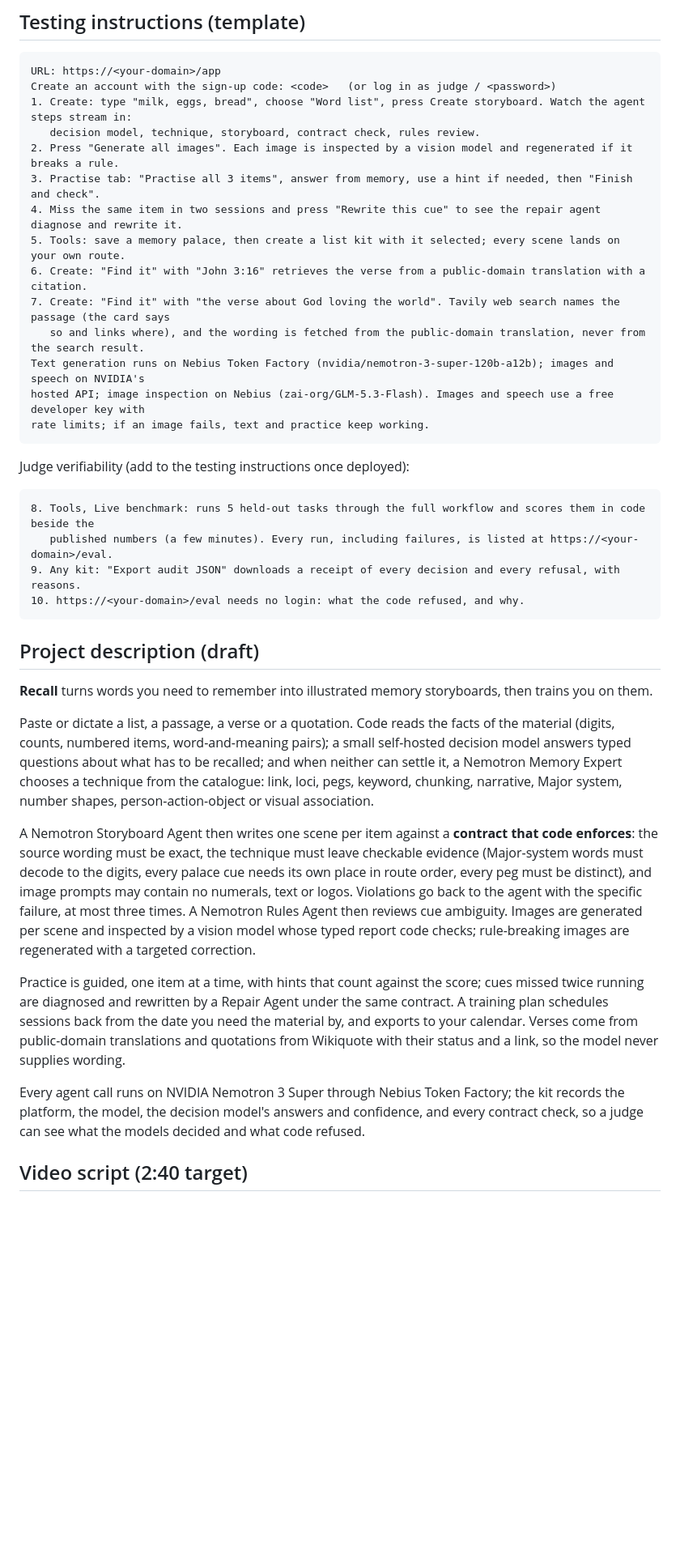
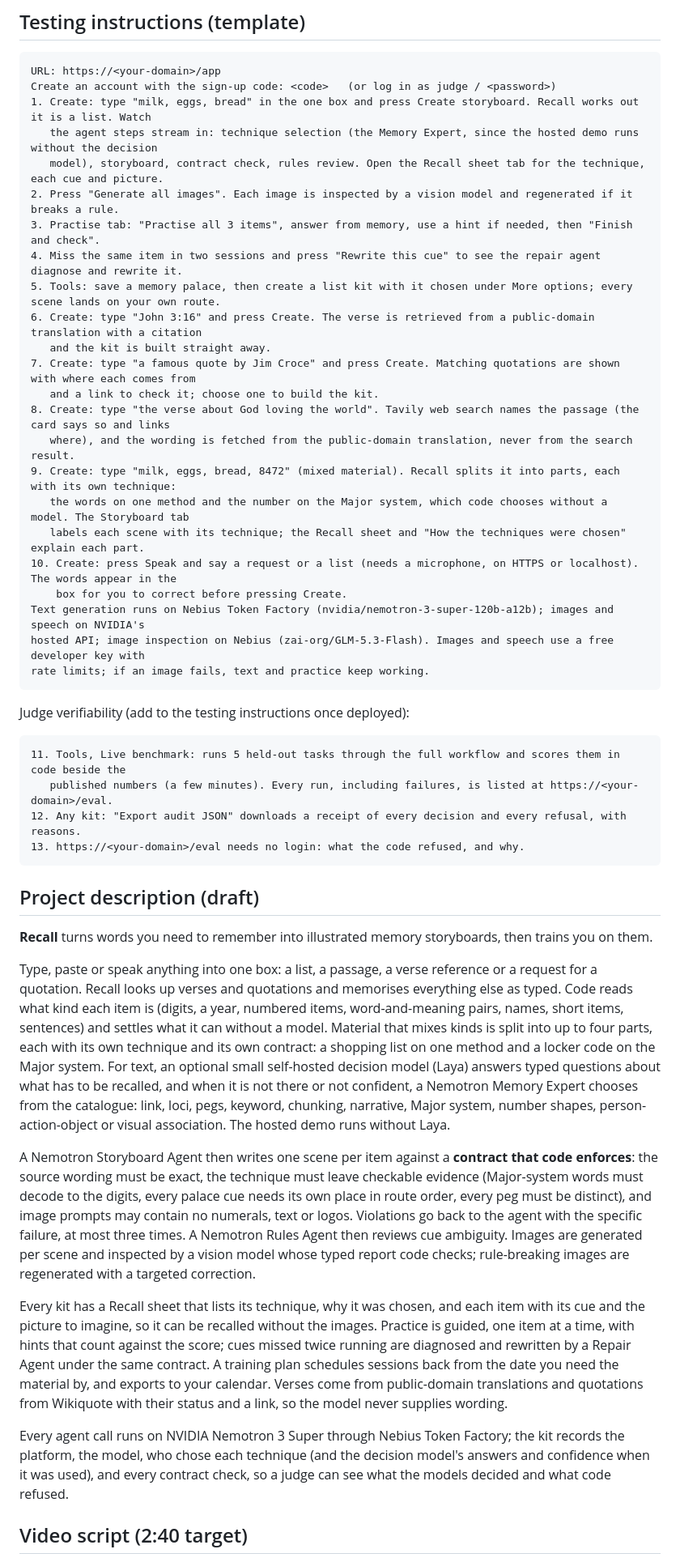
Before and after one commit to vanlaure/Recall, a Markdown page: docs/SUBMISSION.md, the part around one of its changes. Shown at 81% size. GitHub-like rendering; blank space fills up the shorter version.

````diff
--- a/docs/SUBMISSION.md
+++ b/docs/SUBMISSION.md
@@ -27,15 +28,24 @@ Official rules: https://nebiusglobalaihackathon.devpost.com/rules
 ```
 URL: https://<your-domain>/app
 Create an account with the sign-up code: <code>   (or log in as judge / <password>)
-1. Create: type "milk, eggs, bread", choose "Word list", press Create storyboard. Watch the agent steps stream in:
-   decision model, technique, storyboard, contract check, rules review.
+1. Create: type "milk, eggs, bread" in the one box and press Create storyboard. Recall works out it is a list. Watch
+   the agent steps stream in: technique selection (the Memory Expert, since the hosted demo runs without the decision
+   model), storyboard, contract check, rules review. Open the Recall sheet tab for the technique, each cue and picture.
 2. Press "Generate all images". Each image is inspected by a vision model and regenerated if it breaks a rule.
 3. Practise tab: "Practise all 3 items", answer from memory, use a hint if needed, then "Finish and check".
 4. Miss the same item in two sessions and press "Rewrite this cue" to see the repair agent diagnose and rewrite it.
-5. Tools: save a memory palace, then create a list kit with it selected; every scene lands on your own route.
-6. Create: "Find it" with "John 3:16" retrieves the verse from a public-domain translation with a citation.
-7. Create: "Find it" with "the verse about God loving the world". Tavily web search names the passage (the card says
-   so and links where), and the wording is fetched from the public-domain translation, never from the search result.
+5. Tools: save a memory palace, then create a list kit with it chosen under More options; every scene lands on your own route.
+6. Create: type "John 3:16" and press Create. The verse is retrieved from a public-domain translation with a citation
+   and the kit is built straight away.
+7. Create: type "a famous quote by Jim Croce" and press Create. Matching quotations are shown with where each comes from
+   and a link to check it; choose one to build the kit.
+8. Create: type "the verse about God loving the world". Tavily web search names the passage (the card says so and links
+   where), and the wording is fetched from the public-domain translation, never from the search result.
+9. Create: type "milk, eggs, bread, 8472" (mixed material). Recall splits it into parts, each with its own technique:
+   the words on one method and the number on the Major system, which code chooses without a model. The Storyboard tab
+   labels each scene with its technique; the Recall sheet and "How the techniques were chosen" explain each part.
+10. Create: press Speak and say a request or a list (needs a microphone, on HTTPS or localhost). The words appear in the
+    box for you to correct before pressing Create.
 Text generation runs on Nebius Token Factory (nvidia/nemotron-3-super-120b-a12b); images and speech on NVIDIA's
 hosted API; image inspection on Nebius (zai-org/GLM-5.3-Flash). Images and speech use a free developer key with
 rate limits; if an image fails, text and practice keep working.
@@ -44,20 +54,24 @@ rate limits; if an image fails, text and practice keep working.
 Judge verifiability (add to the testing instructions once deployed):
 
 ```
-8. Tools, Live benchmark: runs 5 held-out tasks through the full workflow and scores them in code beside the
+11. Tools, Live benchmark: runs 5 held-out tasks through the full workflow and scores them in code beside the
    published numbers (a few minutes). Every run, including failures, is listed at https://<your-domain>/eval.
-9. Any kit: "Export audit JSON" downloads a receipt of every decision and every refusal, with reasons.
-10. https://<your-domain>/eval needs no login: what the code refused, and why.
+12. Any kit: "Export audit JSON" downloads a receipt of every decision and every refusal, with reasons.
+13. https://<your-domain>/eval needs no login: what the code refused, and why.
 ```
 
 ## Project description (draft)
 
 **Recall** turns words you need to remember into illustrated memory storyboards, then trains you on them.
 
-Paste or dictate a list, a passage, a verse or a quotation. Code reads the facts of the material (digits, counts,
-numbered items, word-and-meaning pairs); a small self-hosted decision model answers typed questions about what has to
-be recalled; and when neither can settle it, a Nemotron Memory Expert chooses a technique from the catalogue: link,
-loci, pegs, keyword, chunking, narrative, Major system, number shapes, person-action-object or visual association.
+Type, paste or speak anything into one box: a list, a passage, a verse reference or a request for a quotation. Recall
+looks up verses and quotations and memorises everything else as typed. Code reads what kind each item is (digits, a
+year, numbered items, word-and-meaning pairs, names, short items, sentences) and settles what it can without a model.
+Material that mixes kinds is split into up to four parts, each with its own technique and its own contract: a shopping
+list on one method and a locker code on the Major system. For text, an optional small self-hosted decision model
+(Laya) answers typed questions about what has to be recalled, and when it is not there or not confident, a Nemotron
+Memory Expert chooses from the catalogue: link, loci, pegs, keyword, chunking, narrative, Major system, number shapes,
+person-action-object or visual association. The hosted demo runs without Laya.
 
 A Nemotron Storyboard Agent then writes one scene per item against a **contract that code enforces**: the source
 wording must be exact, the technique must leave checkable evidence (Major-system words must decode to the digits,
@@ -66,13 +80,14 @@ numerals, text or logos. Violations go back to the agent with the specific failu
 Rules Agent then reviews cue ambiguity. Images are generated per scene and inspected by a vision model whose typed
 report code checks; rule-breaking images are regenerated with a targeted correction.
 
-Practice is guided, one item at a time, with hints that count against the score; cues missed twice running are
+Every kit has a Recall sheet that lists its technique, why it was chosen, and each item with its cue and the picture to
+imagine, so it can be recalled without the images. Practice is guided, one item at a time, with hints that count against the score; cues missed twice running are
 diagnosed and rewritten by a Repair Agent under the same contract. A training plan schedules sessions back from the
 date you need the material by, and exports to your calendar. Verses come from public-domain translations and
 quotations from Wikiquote with their status and a link, so the model never supplies wording.
 
 Every agent call runs on NVIDIA Nemotron 3 Super through Nebius Token Factory; the kit records the platform, the
-model, the decision model's answers and confidence, and every contract check, so a judge can see what the models
+model, who chose each technique (and the decision model's answers and confidence when it was used), and every contract check, so a judge can see what the models
 decided and what code refused.
 
 ## Video script (2:40 target)
````
Also changed, not shown: other parts of docs/SUBMISSION.md (+12 -10 lines), README.md (+6 -5 lines), docs/DEPLOY.md (+8 -4 lines).
